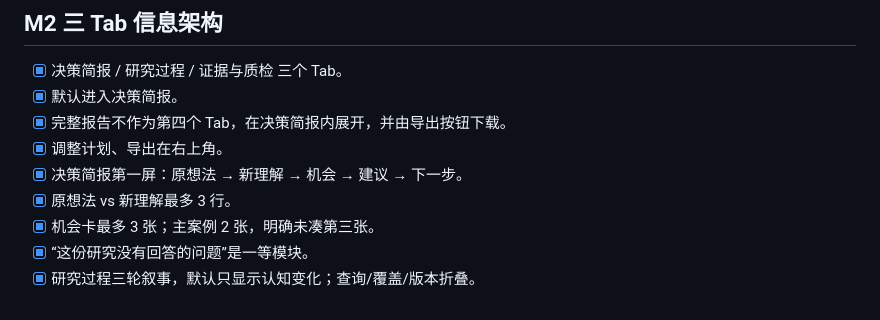
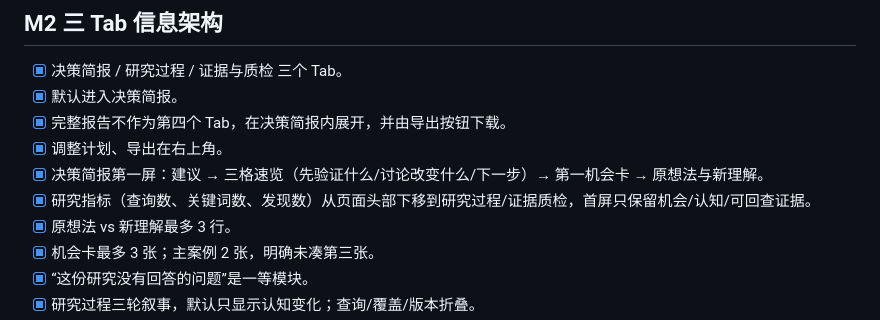
Before and after one commit to er-s-an/zhiyan, a Markdown page: docs/v2.1/acceptance-checklist.md, the part around the change. GitHub-like rendering.

```diff
--- a/docs/v2.1/acceptance-checklist.md
+++ b/docs/v2.1/acceptance-checklist.md
@@ -14,7 +14,8 @@
 - [x] 默认进入决策简报。
 - [x] 完整报告不作为第四个 Tab，在决策简报内展开，并由导出按钮下载。
 - [x] 调整计划、导出在右上角。
-- [x] 决策简报第一屏：原想法 → 新理解 → 机会 → 建议 → 下一步。
+- [x] 决策简报第一屏：建议 → 三格速览（先验证什么/讨论改变什么/下一步）→ 第一机会卡 → 原想法与新理解。
+- [x] 研究指标（查询数、关键词数、发现数）从页面头部下移到研究过程/证据质检，首屏只保留机会/认知/可回查证据。
 - [x] 原想法 vs 新理解最多 3 行。
 - [x] 机会卡最多 3 张；主案例 2 张，明确未凑第三张。
 - [x] “这份研究没有回答的问题”是一等模块。
```
Also changed, not shown: README.md (+1 -1 lines), docs/screenshots-v2.1/decision-brief.png, docs/screenshots-v2.1/mobile-brief.png, 3 other files.
